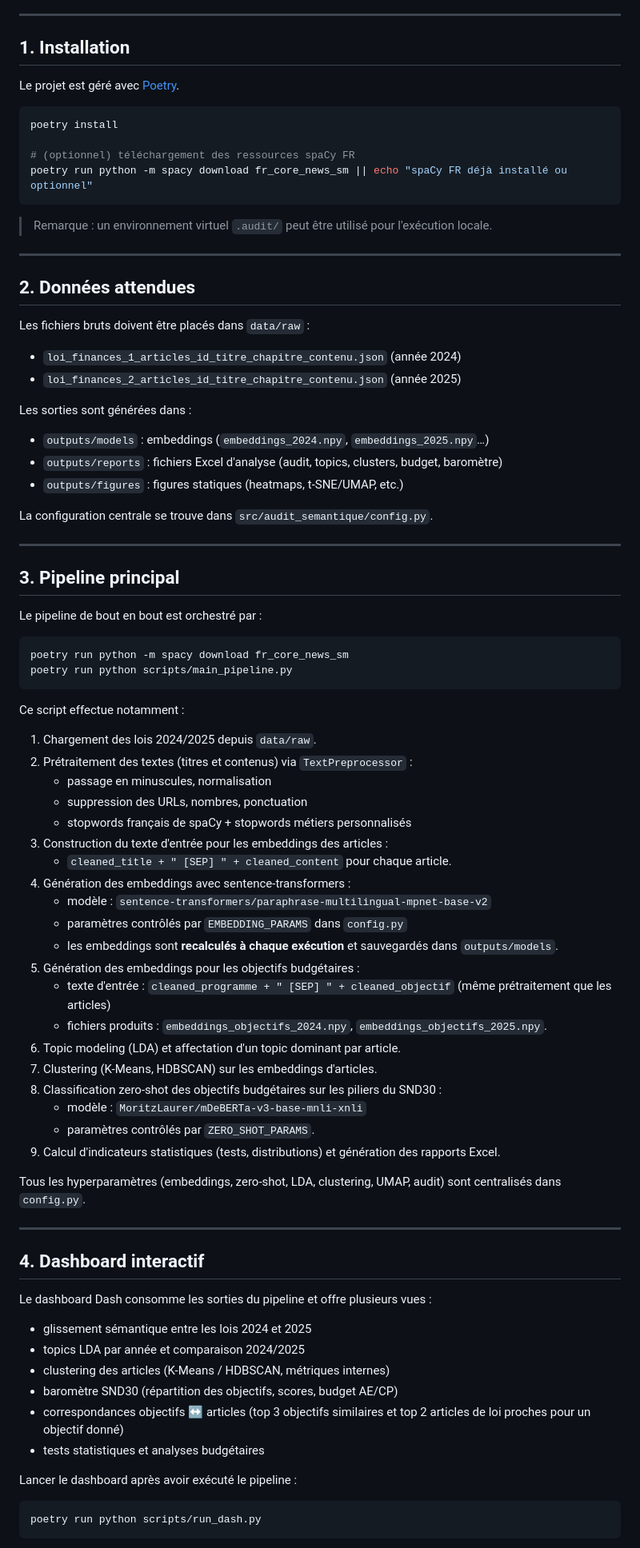
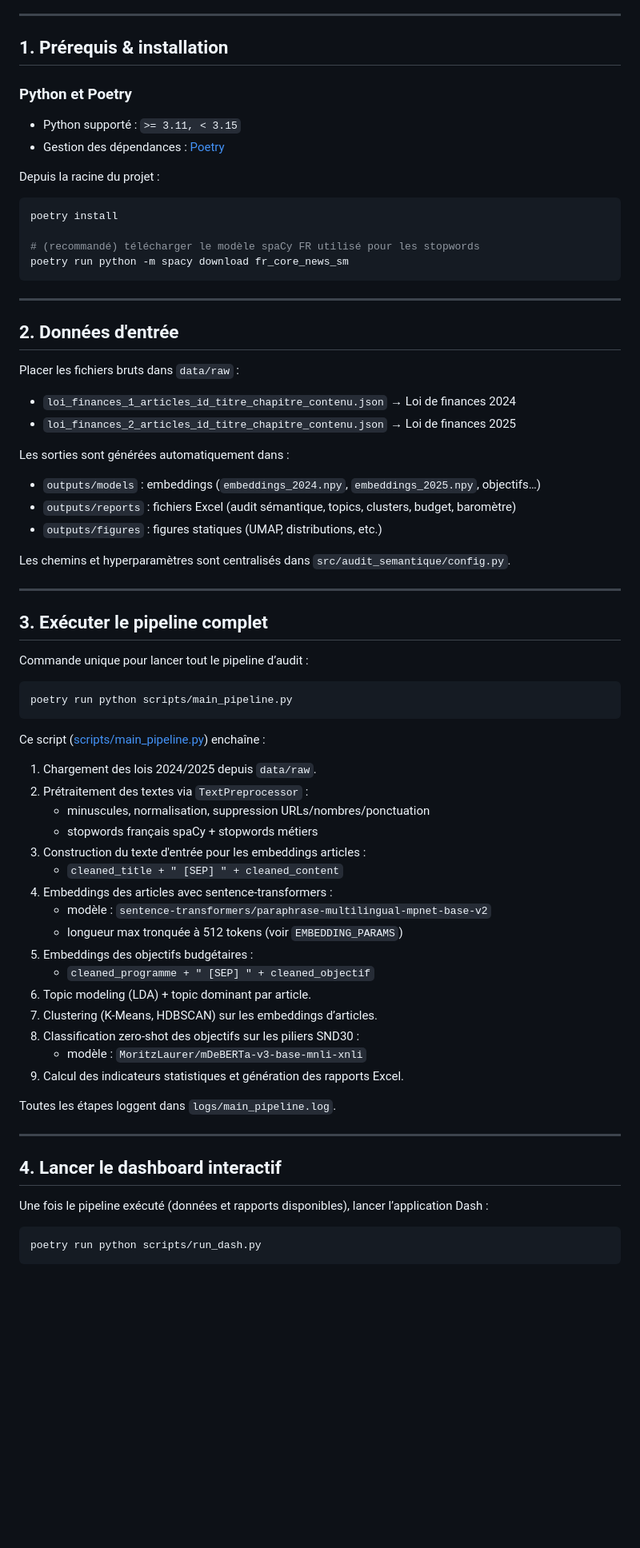
Before and after one commit to irchhjc/projet_NLP_ISSEA_DSM, a Markdown page: README.md, the part around one of its changes. Shown at 80% size. Rendered like a GitHub page; blank space fills up the shorter version.

Commit message:
`Update README.md with changes to installation, data, pipeline, and dashboard`

````diff
--- a/README.md
+++ b/README.md
@@ -9,86 +9,75 @@ Outil complet d'audit sémantique de la Loi de Finances du Cameroun :
 
 ---
 
-## 1. Installation
+## 1. Prérequis & installation
 
-Le projet est géré avec [Poetry](https://python-poetry.org/).
+### Python et Poetry
+
+- Python supporté : `>= 3.11, < 3.15`
+- Gestion des dépendances : [Poetry](https://python-poetry.org/)
+
+Depuis la racine du projet :
 
 ```bash
 poetry install
 
-# (optionnel) téléchargement des ressources spaCy FR
-poetry run python -m spacy download fr_core_news_sm || echo "spaCy FR déjà installé ou optionnel"
+# (recommandé) télécharger le modèle spaCy FR utilisé pour les stopwords
+poetry run python -m spacy download fr_core_news_sm
 ```
-
-> Remarque : un environnement virtuel `.audit/` peut être utilisé pour l'exécution locale.
 
 ---
 
-## 2. Données attendues
+## 2. Données d'entrée
 
-Les fichiers bruts doivent être placés dans `data/raw` :
+Placer les fichiers bruts dans `data/raw` :
 
-- `loi_finances_1_articles_id_titre_chapitre_contenu.json` (année 2024)
-- `loi_finances_2_articles_id_titre_chapitre_contenu.json` (année 2025)
+- `loi_finances_1_articles_id_titre_chapitre_contenu.json` → Loi de finances 2024
+- `loi_finances_2_articles_id_titre_chapitre_contenu.json` → Loi de finances 2025
 
-Les sorties sont générées dans :
+Les sorties sont générées automatiquement dans :
 
-- `outputs/models` : embeddings (`embeddings_2024.npy`, `embeddings_2025.npy`…)
-- `outputs/reports` : fichiers Excel d'analyse (audit, topics, clusters, budget, baromètre)
-- `outputs/figures` : figures statiques (heatmaps, t‑SNE/UMAP, etc.)
+- `outputs/models` : embeddings (`embeddings_2024.npy`, `embeddings_2025.npy`, objectifs…)
+- `outputs/reports` : fichiers Excel (audit sémantique, topics, clusters, budget, baromètre)
+- `outputs/figures` : figures statiques (UMAP, distributions, etc.)
 
-La configuration centrale se trouve dans `src/audit_semantique/config.py`.
+Les chemins et hyperparamètres sont centralisés dans `src/audit_semantique/config.py`.
 
 ---
 
-## 3. Pipeline principal
+## 3. Exécuter le pipeline complet
 
-Le pipeline de bout en bout est orchestré par :
+Commande unique pour lancer tout le pipeline d’audit :
 
 ```bash
-poetry run python -m spacy download fr_core_news_sm
 poetry run python scripts/main_pipeline.py
 ```
 
-Ce script effectue notamment :
+Ce script ([scripts/main_pipeline.py](scripts/main_pipeline.py)) enchaîne :
 
 1. Chargement des lois 2024/2025 depuis `data/raw`.
-2. Prétraitement des textes (titres et contenus) via `TextPreprocessor` :
-	- passage en minuscules, normalisation
-	- suppression des URLs, nombres, ponctuation
-	- stopwords français de spaCy + stopwords métiers personnalisés
-3. Construction du texte d'entrée pour les embeddings des articles :
-	- `cleaned_title + " [SEP] " + cleaned_content` pour chaque article.
-4. Génération des embeddings avec sentence-transformers :
-	- modèle : `sentence-transformers/paraphrase-multilingual-mpnet-base-v2`
-	- paramètres contrôlés par `EMBEDDING_PARAMS` dans `config.py`
-	- les embeddings sont **recalculés à chaque exécution** et sauvegardés dans `outputs/models`.
-5. Génération des embeddings pour les objectifs budgétaires :
-	- texte d'entrée : `cleaned_programme + " [SEP] " + cleaned_objectif` (même prétraitement que les articles)
-	- fichiers produits : `embeddings_objectifs_2024.npy`, `embeddings_objectifs_2025.npy`.
-6. Topic modeling (LDA) et affectation d'un topic dominant par article.
-7. Clustering (K-Means, HDBSCAN) sur les embeddings d'articles.
-8. Classification zero-shot des objectifs budgétaires sur les piliers du SND30 :
-	- modèle : `MoritzLaurer/mDeBERTa-v3-base-mnli-xnli`
-	- paramètres contrôlés par `ZERO_SHOT_PARAMS`.
-9. Calcul d'indicateurs statistiques (tests, distributions) et génération des rapports Excel.
+2. Prétraitement des textes via `TextPreprocessor` :
+   - minuscules, normalisation, suppression URLs/nombres/ponctuation
+   - stopwords français spaCy + stopwords métiers
+3. Construction du texte d'entrée pour les embeddings articles :
+   - `cleaned_title + " [SEP] " + cleaned_content`
+4. Embeddings des articles avec sentence-transformers :
+   - modèle : `sentence-transformers/paraphrase-multilingual-mpnet-base-v2`
+   - longueur max tronquée à 512 tokens (voir `EMBEDDING_PARAMS`)
+5. Embeddings des objectifs budgétaires :
+   - `cleaned_programme + " [SEP] " + cleaned_objectif`
+6. Topic modeling (LDA) + topic dominant par article.
+7. Clustering (K-Means, HDBSCAN) sur les embeddings d’articles.
+8. Classification zero-shot des objectifs sur les piliers SND30 :
+   - modèle : `MoritzLaurer/mDeBERTa-v3-base-mnli-xnli`
+9. Calcul des indicateurs statistiques et génération des rapports Excel.
 
-Tous les hyperparamètres (embeddings, zero-shot, LDA, clustering, UMAP, audit) sont centralisés dans `config.py`.
+Toutes les étapes loggent dans `logs/main_pipeline.log`.
 
 ---
 
-## 4. Dashboard interactif
+## 4. Lancer le dashboard interactif
 
-Le dashboard Dash consomme les sorties du pipeline et offre plusieurs vues :
-
-- glissement sémantique entre les lois 2024 et 2025
-- topics LDA par année et comparaison 2024/2025
-- clustering des articles (K-Means / HDBSCAN, métriques internes)
-- baromètre SND30 (répartition des objectifs, scores, budget AE/CP)
-- correspondances objectifs ↔ articles (top 3 objectifs similaires et top 2 articles de loi proches pour un objectif donné)
-- tests statistiques et analyses budgétaires
-
-Lancer le dashboard après avoir exécuté le pipeline :
+Une fois le pipeline exécuté (données et rapports disponibles), lancer l’application Dash :
 
 ```bash
 poetry run python scripts/run_dash.py
````
Also changed, not shown: other parts of README.md (+44 -16 lines).
